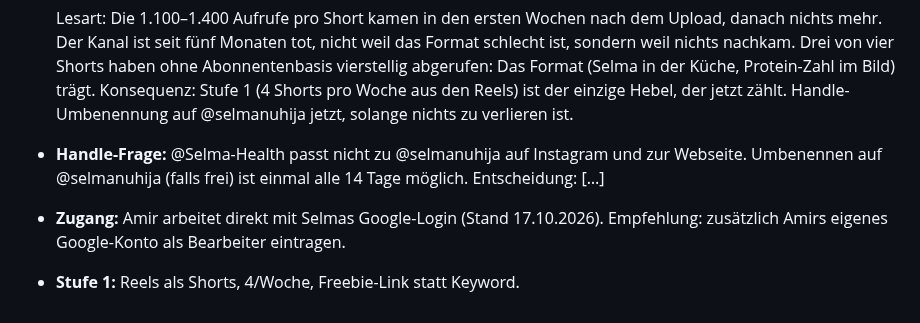
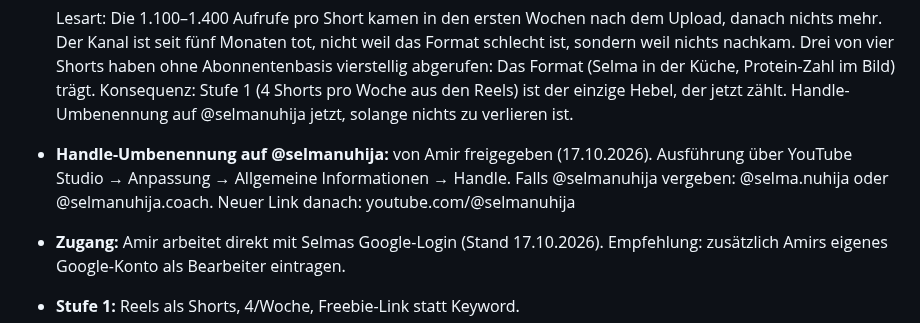
Before and after one commit to amirprada/Shramba, a Markdown page: selma-ads/kunde/selma.md, the part around the change. GitHub-like rendering.

Commit message:
Selma: YouTube-Handle-Umbenennung freigegeben
Co-Authored-By: Claude Fable 5.1 <noreply@anthropic.com>
Claude-Session: https://claude.ai/code/session_01HKXydRTQS3ZMCLYUZVkCXQ

```diff
--- a/selma-ads/kunde/selma.md
+++ b/selma-ads/kunde/selma.md
@@ -186,7 +186,7 @@ ein Verstärker für Content, der organisch schon funktioniert.
   in der Küche, Protein-Zahl im Bild) trägt. Konsequenz: Stufe 1 (4 Shorts
   pro Woche aus den Reels) ist der einzige Hebel, der jetzt zählt. Handle-
   Umbenennung auf @selmanuhija jetzt, solange nichts zu verlieren ist.
-- **Handle-Frage:** @Selma-Health passt nicht zu @selmanuhija auf Instagram und zur Webseite. Umbenennen auf @selmanuhija (falls frei) ist einmal alle 14 Tage möglich. Entscheidung: […]
+- **Handle-Umbenennung auf @selmanuhija:** von Amir freigegeben (17.10.2026). Ausführung über YouTube Studio → Anpassung → Allgemeine Informationen → Handle. Falls @selmanuhija vergeben: @selma.nuhija oder @selmanuhija.coach. Neuer Link danach: youtube.com/@selmanuhija
 - **Zugang:** Amir arbeitet direkt mit Selmas Google-Login (Stand 17.10.2026). Empfehlung: zusätzlich Amirs eigenes Google-Konto als Bearbeiter eintragen.
 - **Stufe 1:** Reels als Shorts, 4/Woche, Freebie-Link statt Keyword.
 - **Stufe 2:** lange Videos ab Woche 9, 2/Monat, Themen = die acht Alltagsprobleme.
```
